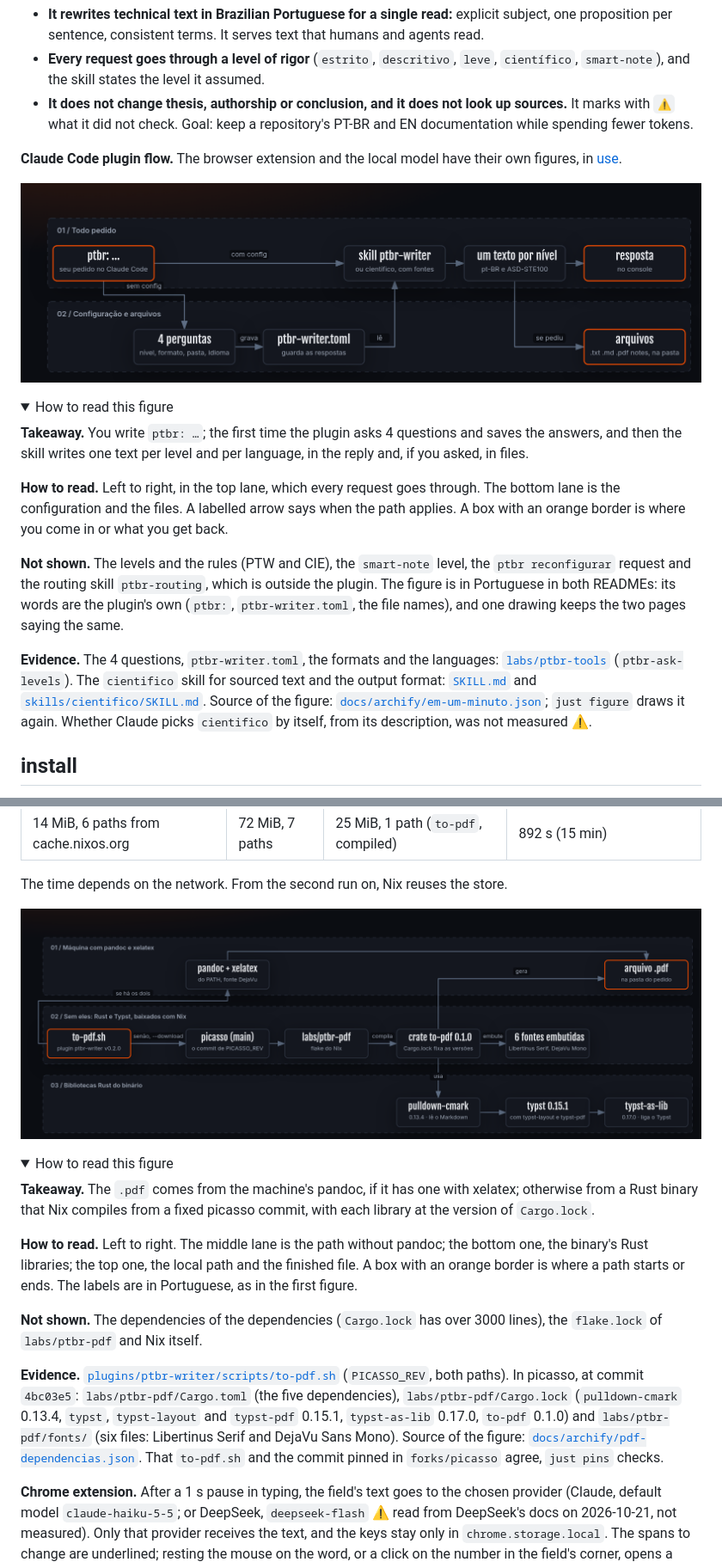
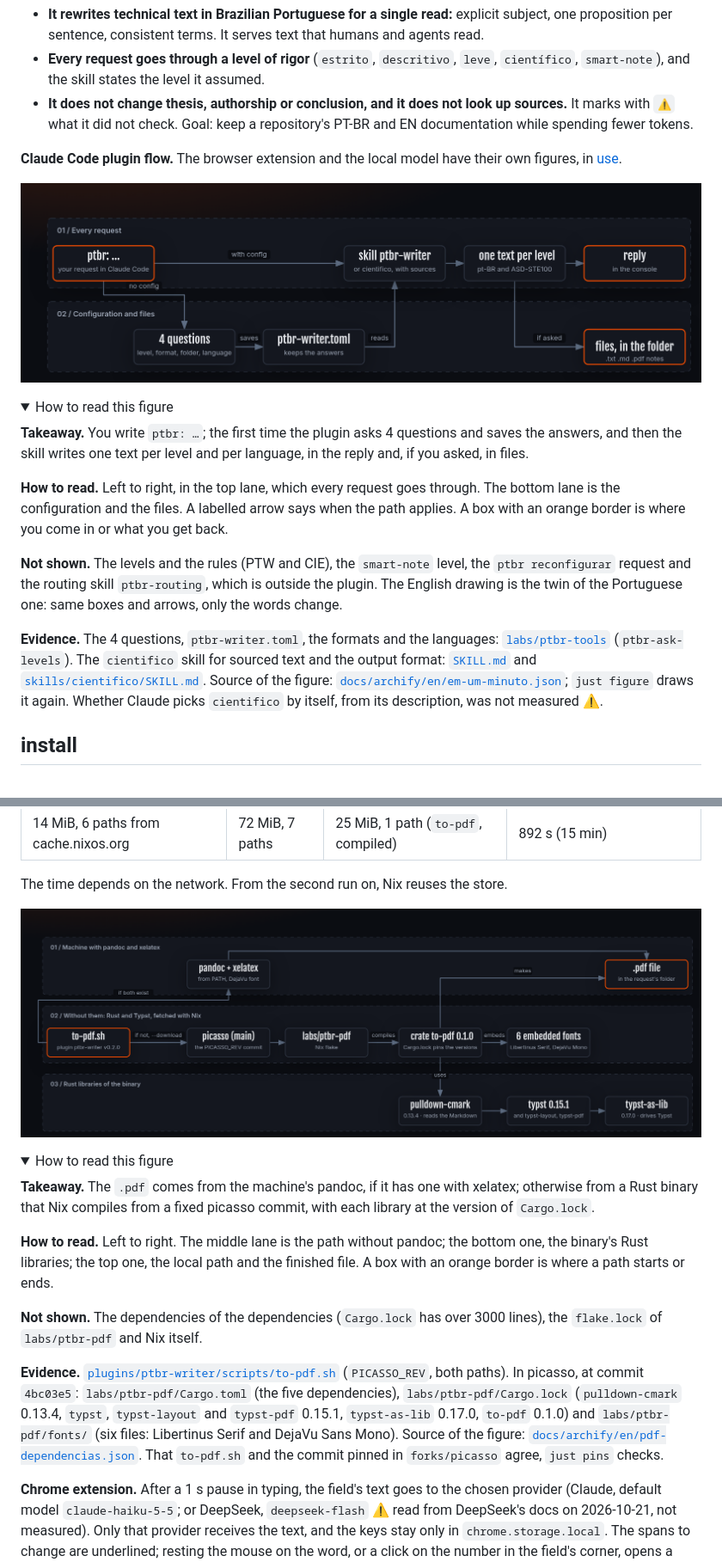
Before and after one commit to h0ffmann/ptbr-writer, a Markdown page: README.en.md, 2 parts joined by grey strips. Shown at 86% size. Drawn GitHub-style; pictures changed too: docs/img/en/em-um-minuto.png (added), docs/img/en/pdf-dependencias.png (added).

```diff
--- a/README.en.md
+++ b/README.en.md
@@ -31,7 +31,7 @@
 **Claude Code plugin flow.** The browser extension and the local model have their own figures, in
 [use](#extension-figures).
 
-![Claude Code plugin flow (labels in Portuguese): you write ptbr; the first time, 4 questions saved in ptbr-writer.toml; then the ptbr-writer skill (or cientifico, if the text needs sources) writes one text per level and language; the output is the reply in the console and, if asked, .txt, .md, .pdf or notes files in the folder.](docs/img/em-um-minuto.png)
+![Claude Code plugin flow: you write ptbr; the first time, 4 questions saved in ptbr-writer.toml; then the ptbr-writer skill (or cientifico, if the text needs sources) writes one text per level and language; the output is the reply in the console and, if asked, .txt, .md, .pdf or notes files in the folder.](docs/img/en/em-um-minuto.png)
 
 <details open>
 <summary>How to read this figure</summary>
@@ -45,15 +45,14 @@ is the configuration and the files. A labelled arrow says when the path applies.
 orange border is where you come in or what you get back.
 
 **Not shown.** The levels and the rules (PTW and CIE), the `smart-note` level, the
-`ptbr reconfigurar` request and the routing skill `ptbr-routing`, which is outside the plugin. The
-figure is in Portuguese in both READMEs: its words are the plugin's own (`ptbr:`,
-`ptbr-writer.toml`, the file names), and one drawing keeps the two pages saying the same.
+`ptbr reconfigurar` request and the routing skill `ptbr-routing`, which is outside the plugin.
+The English drawing is the twin of the Portuguese one: same boxes and arrows, only the words change.
 
 **Evidence.** The 4 questions, `ptbr-writer.toml`, the formats and the languages:
 [`labs/ptbr-tools`](https://github.com/h0ffmann/picasso/tree/main/labs/ptbr-tools) (`ptbr-ask-levels`). The
 `cientifico` skill for sourced text and the output format: [`SKILL.md`](SKILL.md) and
 [`skills/cientifico/SKILL.md`](skills/cientifico/SKILL.md). Source of the figure:
-[`docs/archify/em-um-minuto.json`](docs/archify/em-um-minuto.json); `just figure` draws it again.
+[`docs/archify/en/em-um-minuto.json`](docs/archify/en/em-um-minuto.json); `just figure` draws it again.
 Whether Claude picks `cientifico` by itself, from its description, was not measured ⚠.
 
 </details>
@@ -223,7 +222,7 @@ a Rust binary that Nix compiles from a fixed picasso commit, with each library a
 
 **How to read.** Left to right. The middle lane is the path without pandoc; the bottom one, the
 binary's Rust libraries; the top one, the local path and the finished file. A box with an orange
-border is where a path starts or ends. The labels are in Portuguese, as in the first figure.
+border is where a path starts or ends.
 
 **Not shown.** The dependencies of the dependencies (`Cargo.lock` has over 3000 lines), the
 `flake.lock` of `labs/ptbr-pdf` and Nix itself.
@@ -233,7 +232,7 @@ border is where a path starts or ends. The labels are in Portuguese, as in the f
 dependencies), `labs/ptbr-pdf/Cargo.lock` (`pulldown-cmark` 0.13.4, `typst`, `typst-layout` and
 `typst-pdf` 0.15.1, `typst-as-lib` 0.17.0, `to-pdf` 0.1.0) and `labs/ptbr-pdf/fonts/` (six files:
 Libertinus Serif and DejaVu Sans Mono). Source of the figure:
-[`docs/archify/pdf-dependencias.json`](docs/archify/pdf-dependencias.json). That `to-pdf.sh` and
+[`docs/archify/en/pdf-dependencias.json`](docs/archify/en/pdf-dependencias.json). That `to-pdf.sh` and
 the commit pinned in `forks/picasso` agree, `just pins` checks.
 
 </details>
```
Also changed, not shown: other parts of README.en.md (+5 -5 lines), AGENTS.md (+5 -1 lines), CHANGELOG.md (+4 -0 lines), docs/img/en/extensao-fluxo.png (added), docs/img/en/modelo-local.png (added), 7 other files.
